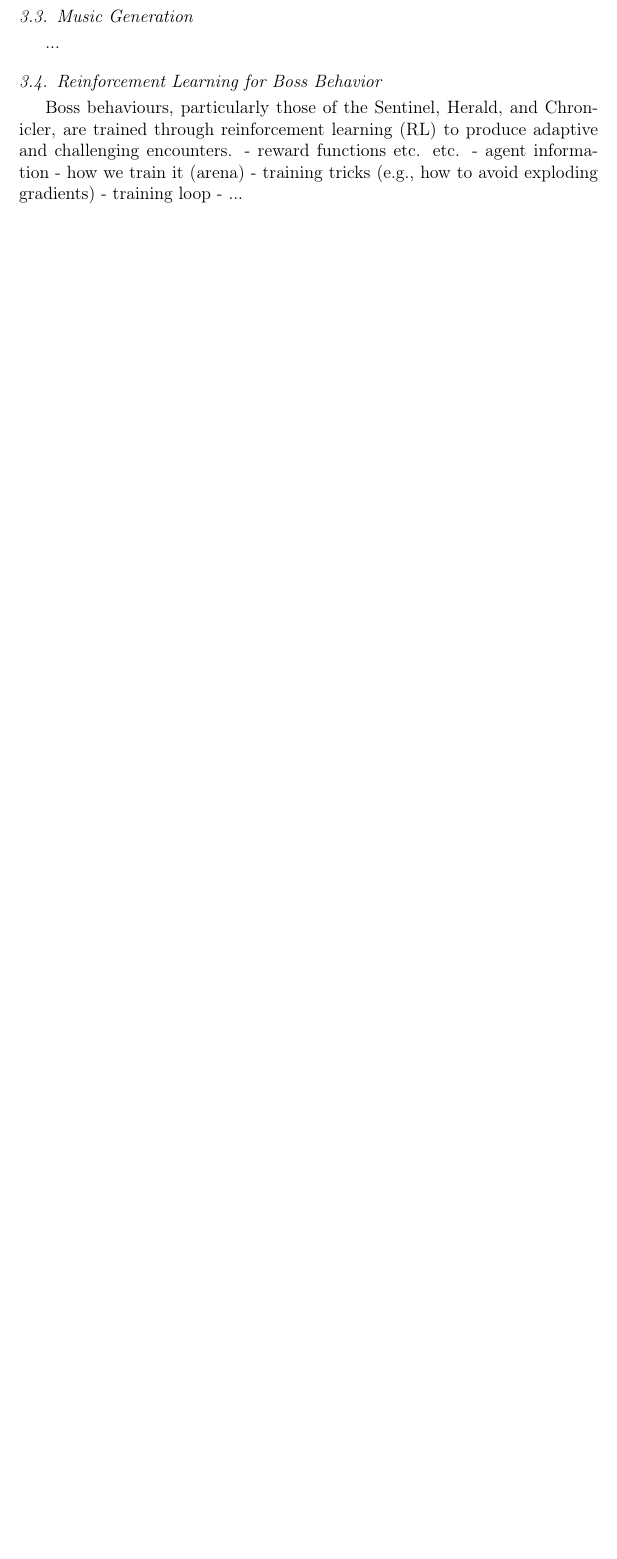
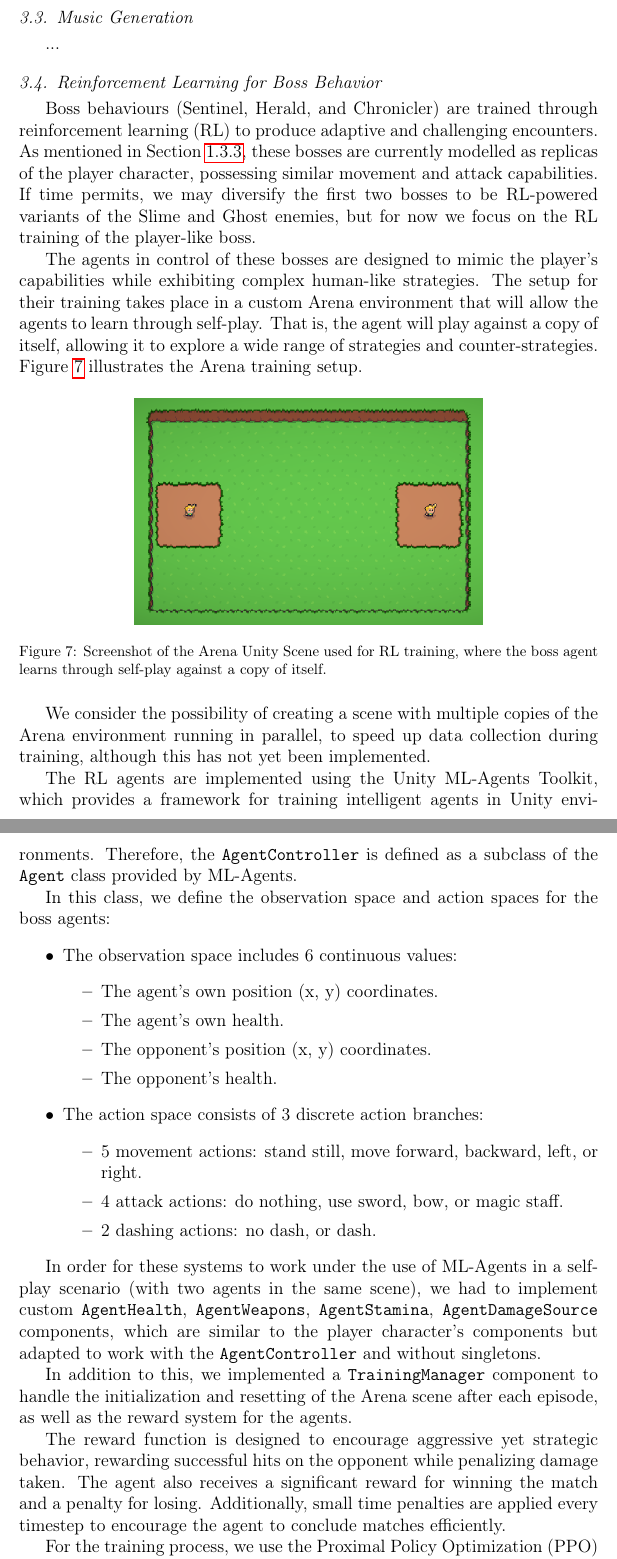
Before and after one commit to oriolmirolf/MAI-NDVW, a LaTeX paper (Reports/Sprint2/elsarticle-template-1-num.tex): part of page 12 of 14 before the commit and two parts of pages 12 and 13 of 16 after it, the two joined at a grey line, cut so that both start at the same text, the shorter picture padded with empty space. Compiled offline with pdfLaTeX; a missing bibliography style is replaced by a similar one.

Commit message:
finish RL for Boss Behavior section

```diff
--- a/Reports/Sprint2/elsarticle-template-1-num.tex
+++ b/Reports/Sprint2/elsarticle-template-1-num.tex
@@ -413,14 +413,49 @@ The LLM receives ...
 
 \subsection{Reinforcement Learning for Boss Behavior}\label{sec:rl_bosses}
 
-Boss behaviours, particularly those of the Sentinel, Herald, and Chronicler, are trained through reinforcement learning (RL) to produce adaptive and challenging encounters.
-- reward functions etc. etc.
-- agent information
-- how we train it (arena)
-- training tricks (e.g., how to avoid exploding gradients)
-- training loop
-- ...
+Boss behaviours (Sentinel, Herald, and Chronicler) are trained through reinforcement learning (RL) to produce adaptive and challenging encounters. As mentioned in Section~\ref{sec:boss_agents}, these bosses are currently modelled as replicas of the player character, possessing similar movement and attack capabilities. If time permits, we may diversify the first two bosses to be RL-powered variants of the Slime and Ghost enemies, but for now we focus on the RL training of the player-like boss.
 
+The agents in control of these bosses are designed to mimic the player's capabilities while exhibiting complex human-like strategies. The setup for their training takes place in a custom Arena environment that will allow the agents to learn through self-play. That is, the agent will play against a copy of itself, allowing it to explore a wide range of strategies and counter-strategies. Figure~\ref{fig:rl_training_arena} illustrates the Arena training setup.
+
+\begin{figure}[H]
+    \centering
+    \includegraphics[width=0.6\linewidth]{figures/rl_training_arena.png}
+    \caption{Screenshot of the Arena Unity Scene used for RL training, where the boss agent learns through self-play against a copy of itself.}
+    \label{fig:rl_training_arena}
+\end{figure}
+
+We consider the possibility of creating a scene with multiple copies of the Arena environment running in parallel, to speed up data collection during training, although this has not yet been implemented.
+
+The RL agents are implemented using the Unity ML-Agents Toolkit, which provides a framework for training intelligent agents in Unity environments. Therefore, the \texttt{AgentController} is defined as a subclass of the \texttt{Agent} class provided by ML-Agents.
+
+In this class, we define the observation space and action spaces for the boss agents:
+\begin{itemize}
+  \item The observation space includes 6 continuous values:
+  \begin{itemize}
+    \item The agent's own position (x, y) coordinates.
+    \item The agent's own health.
+    \item The opponent's position (x, y) coordinates.
+    \item The opponent's health.
+  \end{itemize}
+  \item The action space consists of 3 discrete action branches:
+  \begin{itemize}
+    \item 5 movement actions: stand still, move forward, backward, left, or right.
+    \item 4 attack actions: do nothing, use sword, bow, or magic staff.
+    \item 2 dashing actions: no dash, or dash.
+  \end{itemize}
+\end{itemize}
+
+In order for these systems to work under the use of ML-Agents in a self-play scenario (with two agents in the same scene), we had to implement custom \texttt{AgentHealth}, \texttt{AgentWeapons}, \texttt{AgentStamina}, \texttt{AgentDamageSource} components, which are similar to the player character's components but adapted to work with the \texttt{AgentController} and without singletons.
+
+In addition to this, we implemented a \texttt{TrainingManager} component to handle the initialization and resetting of the Arena scene after each episode, as well as the reward system for the agents.
+
+The reward function is designed to encourage aggressive yet strategic behavior, rewarding successful hits on the opponent while penalizing damage taken. The agent also receives a significant reward for winning the match and a penalty for losing. Additionally, small time penalties are applied every timestep to encourage the agent to conclude matches efficiently.
+
+For the training process, we use the Proximal Policy Optimization (PPO) algorithm, for its versatility and effectiveness in control tasks, with the default hyperparameters provided by ML-Agents. If necessary, we will tune these hyperparameters based on initial training results to improve learning stability and performance.
+
+Once all of the components are defined and set-up, the training loop is executed using the \texttt{mlagents-learn} command-line tool, which interfaces with the Unity environment to collect experience data and update the agent's policy. For efficiency, we run the training with graphics disabled, allowing for faster simulation speeds. Note that this does not truly disable rendering, but instead allows the training to run unsynchronized from the rendering, speeding up the process.
+
+As a planned extension, the Sentinel and Herald bosses can be implemented as enhanced versions of the Slime and Ghost enemies. This would require designing new agent controllers with action spaces adapted to their specific abilities. Unlike the self-play approach used for the final boss, these agents would be trained by competing against the pre-trained, player-like agent in the Arena environment. This methodology ensures that they learn to counter the player's strategies effectively, providing a varied and escalating challenge.
 
 \subsection{Software architecture}
 
```
Also changed, not shown: Reports/Sprint2/figures/rl_training_arena.png (added), Reports/Sprint2/elsarticle-template-1-num.tex (2 more changed lines).
